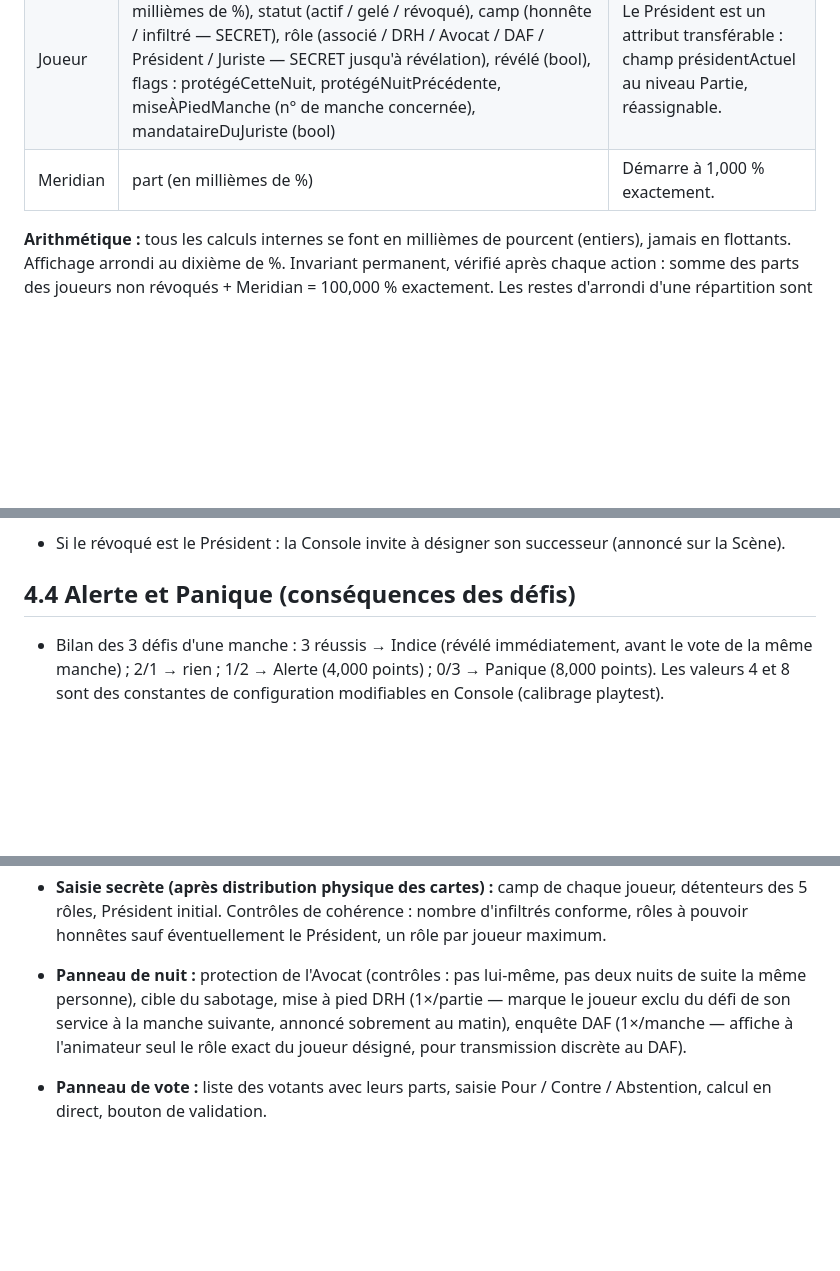
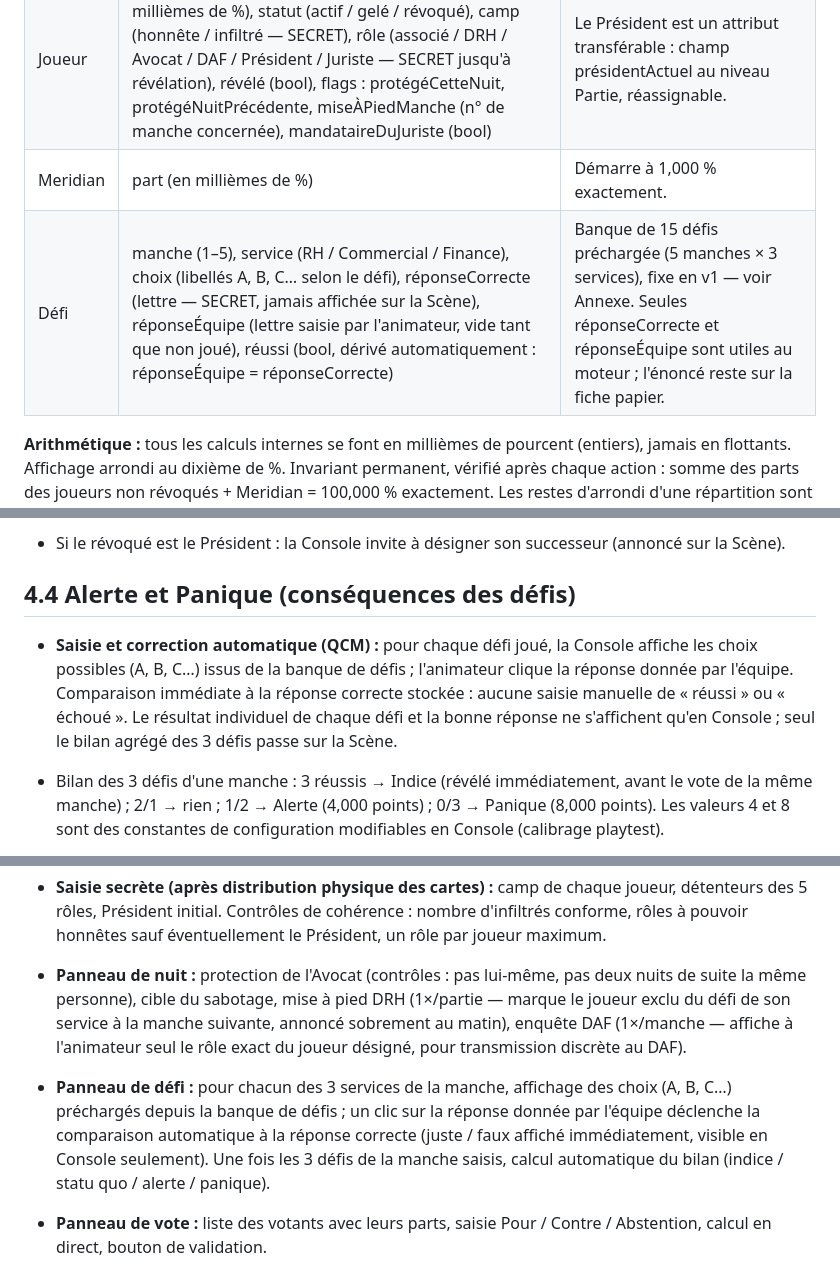
Before and after one commit to strate-jeux/Infiltr-s, a Markdown page: CAHIER_DES_CHARGES.md, 3 parts joined by grey strips. Rendered like a GitHub page; blank space fills up the shorter version.

```diff
--- a/CAHIER_DES_CHARGES.md
+++ b/CAHIER_DES_CHARGES.md
@@ -37,6 +37,7 @@ Repli si la double fenêtre est impossible (projection dupliquée) : un « voile
 | Partie     | manche (0–5), phase (travail / conseil / nuit / matin), tentativeRévocationUtilisée (bool, par manche), conséquenceDéfisEnAttente (indice / statuquo / alerte / panique), paliersMeridianAnnoncés \[15, 25, 35, 45\], journal des événements, pile d'annulation                                                                                                         | L'état complet doit être sérialisable en JSON (sauvegarde, export, simulation).                   |
 | Joueur     | prénom, service (RH / Commercial / Finance), part (en millièmes de %), statut (actif / gelé / révoqué), camp (honnête / infiltré — SECRET), rôle (associé / DRH / Avocat / DAF / Président / Juriste — SECRET jusqu'à révélation), révélé (bool), flags : protégéCetteNuit, protégéNuitPrécédente, miseÀPiedManche (n° de manche concernée), mandataireDuJuriste (bool) | Le Président est un attribut transférable : champ présidentActuel au niveau Partie, réassignable. |
 | Meridian   | part (en millièmes de %)                                                                                                                                                                                                                                                                                                                                                | Démarre à 1,000 % exactement.                                                                     |
+| Défi       | manche (1–5), service (RH / Commercial / Finance), choix (libellés A, B, C… selon le défi), réponseCorrecte (lettre — SECRET, jamais affichée sur la Scène), réponseÉquipe (lettre saisie par l'animateur, vide tant que non joué), réussi (bool, dérivé automatiquement : réponseÉquipe = réponseCorrecte)                                                          | Banque de 15 défis préchargée (5 manches × 3 services), fixe en v1 — voir Annexe. Seules réponseCorrecte et réponseÉquipe sont utiles au moteur ; l'énoncé reste sur la fiche papier. |
 
 **Arithmétique :** tous les calculs internes se font en millièmes de pourcent (entiers), jamais en flottants. Affichage arrondi au dixième de %. Invariant permanent, vérifié après chaque action : somme des parts des joueurs non révoqués + Meridian = 100,000 % exactement. Les restes d'arrondi d'une répartition sont attribués par la méthode du plus fort reste. Toute violation de l'invariant déclenche une alerte visible en Console.
 
@@ -70,6 +71,8 @@ Repli si la double fenêtre est impossible (projection dupliquée) : un « voile
 
 ## 4.4 Alerte et Panique (conséquences des défis)
 
+- **Saisie et correction automatique (QCM) :** pour chaque défi joué, la Console affiche les choix possibles (A, B, C…) issus de la banque de défis ; l'animateur clique la réponse donnée par l'équipe. Comparaison immédiate à la réponse correcte stockée : aucune saisie manuelle de « réussi » ou « échoué ». Le résultat individuel de chaque défi et la bonne réponse ne s'affichent qu'en Console ; seul le bilan agrégé des 3 défis passe sur la Scène.
+
 - Bilan des 3 défis d'une manche : 3 réussis → Indice (révélé immédiatement, avant le vote de la même manche) ; 2/1 → rien ; 1/2 → Alerte (4,000 points) ; 0/3 → Panique (8,000 points). Les valeurs 4 et 8 sont des constantes de configuration modifiables en Console (calibrage playtest).
 
 - Le transfert vers Meridian est appliqué et annoncé au bilan du matin suivant : chaque joueur de l'assiette (actifs + Juriste saboté) cède part_i × montant ÷ somme(assiette). Prélèvement strictement proportionnel, restes au plus fort reste.
@@ -104,6 +107,8 @@ Repli si la double fenêtre est impossible (projection dupliquée) : un « voile
 - **Saisie secrète (après distribution physique des cartes) :** camp de chaque joueur, détenteurs des 5 rôles, Président initial. Contrôles de cohérence : nombre d'infiltrés conforme, rôles à pouvoir honnêtes sauf éventuellement le Président, un rôle par joueur maximum.
 
 - **Panneau de nuit :** protection de l'Avocat (contrôles : pas lui-même, pas deux nuits de suite la même personne), cible du sabotage, mise à pied DRH (1×/partie — marque le joueur exclu du défi de son service à la manche suivante, annoncé sobrement au matin), enquête DAF (1×/manche — affiche à l'animateur seul le rôle exact du joueur désigné, pour transmission discrète au DAF).
+
+- **Panneau de défi :** pour chacun des 3 services de la manche, affichage des choix (A, B, C…) préchargés depuis la banque de défis ; un clic sur la réponse donnée par l'équipe déclenche la comparaison automatique à la réponse correcte (juste / faux affiché immédiatement, visible en Console seulement). Une fois les 3 défis de la manche saisis, calcul automatique du bilan (indice / statu quo / alerte / panique).
 
 - **Panneau de vote :** liste des votants avec leurs parts, saisie Pour / Contre / Abstention, calcul en direct, bouton de validation.
 
```
Also changed, not shown: other parts of CAHIER_DES_CHARGES.md (+26 -4 lines).
